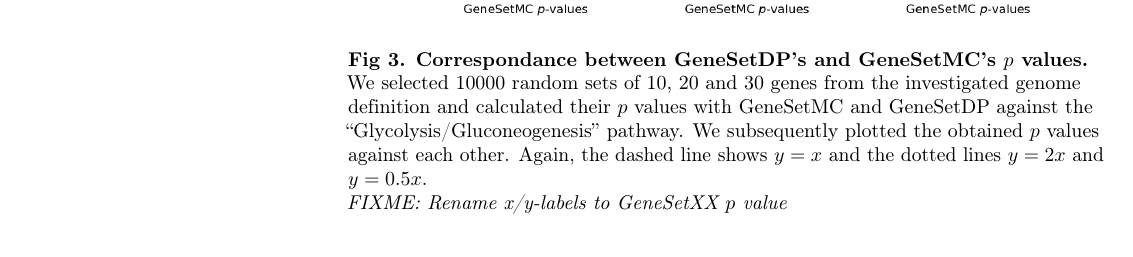
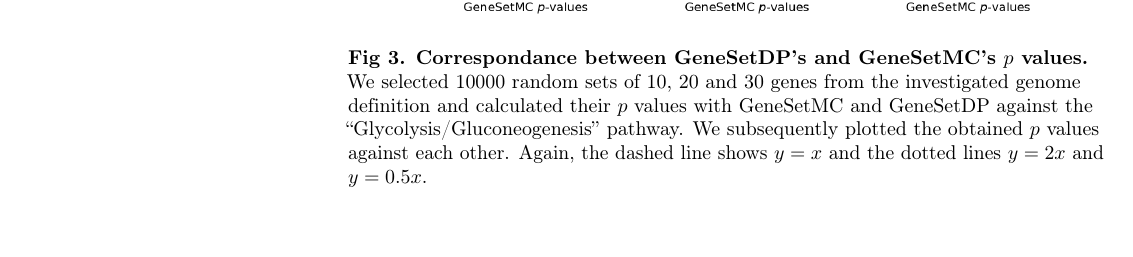
Before and after one commit to statisticalbiotechnology/genesetdp, a LaTeX document (doc/genesetdp.tex): part of page 7 of 8 before the commit and part of page 6 of 7 after it, cut so that both start at the same text. Compiled offline with pdfLaTeX.

Commit message:
change figure label

```diff
--- a/doc/genesetdp.tex
+++ b/doc/genesetdp.tex
@@ -263,7 +263,7 @@ To test the consistency of the methods, we also investigated the correspondance
   \end{center}
   \caption{{\bf Correspondance between GeneSetDP's and GeneSetMC's $p$~values.} We selected 10000 random sets of 10, 20 and 30 genes from the investigated genome definition and calculated their $p$ values with GeneSetMC and GeneSetDP against the ``Glycolysis/Gluconeogenesis'' pathway. We subsequently plotted the obtained $p$~values against each other. Again, the dashed line shows $y = x$ and the dotted lines $y = 2x$ and $y = 0.5x$.}
   \label{fig:pscatter}
-{\em FIXME: Rename x/y-labels to GeneSetXX $p$~value}
+% {\em FIXME: Rename x/y-labels to GeneSetXX $p$~value}
 \end{figure}
 
 
```
